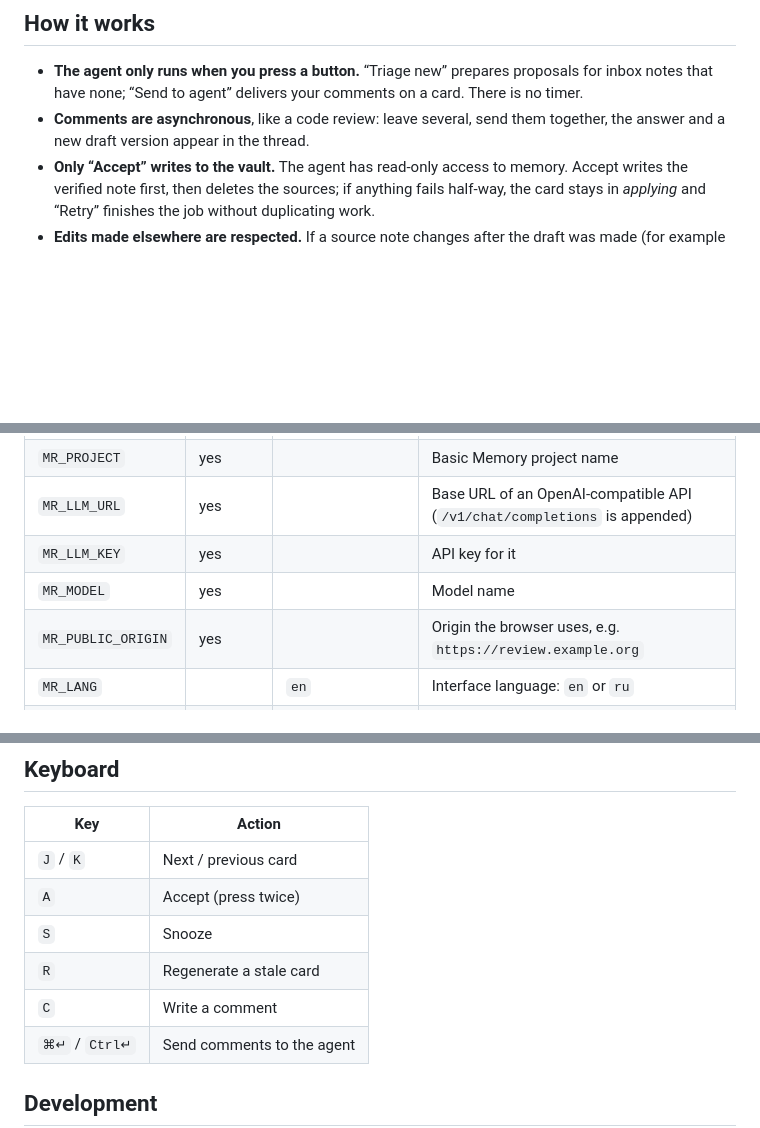
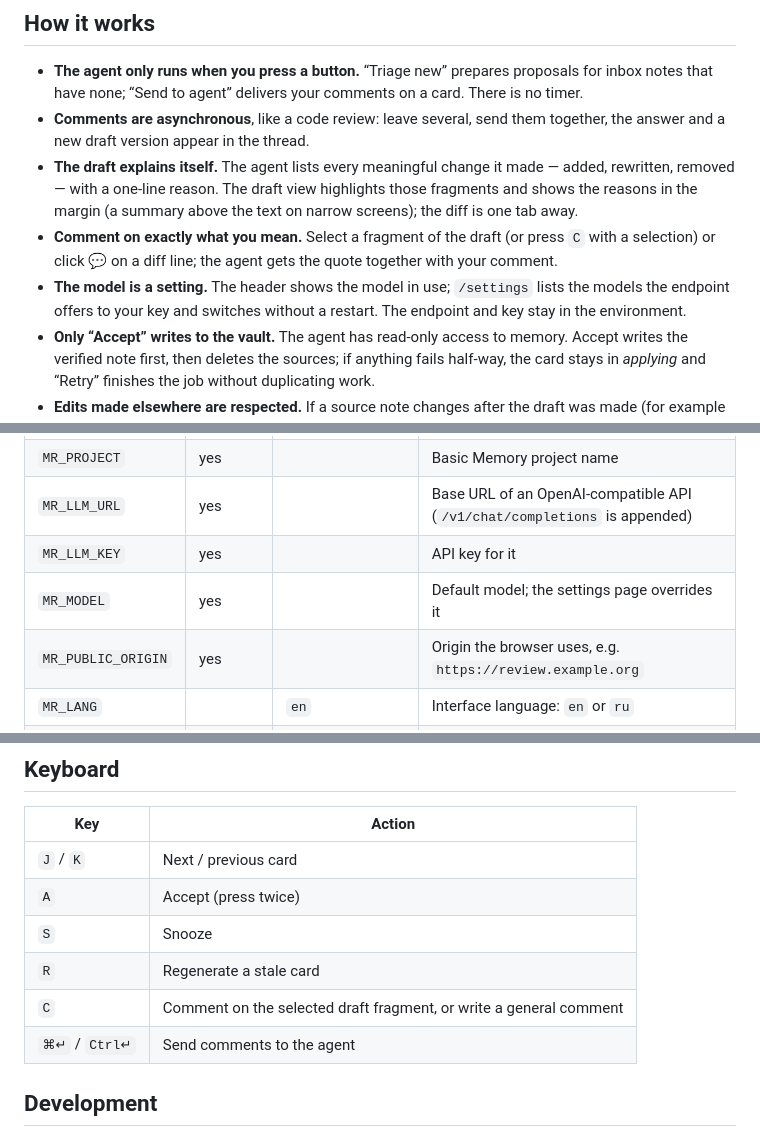
Before and after one commit to geibos/memory-review, a Markdown page: README.md, 3 parts joined by grey strips. GitHub-like rendering; blank space fills up the shorter version.

Commit message:
Document change notes, anchored comments and model settings

```diff
--- a/README.md
+++ b/README.md
@@ -22,6 +22,15 @@ and you accept. Accepting writes the draft to `verified/` and removes the inbox
   notes that have none; “Send to agent” delivers your comments on a card. There is no timer.
 - **Comments are asynchronous**, like a code review: leave several, send them together, the
   answer and a new draft version appear in the thread.
+- **The draft explains itself.** The agent lists every meaningful change it made — added,
+  rewritten, removed — with a one-line reason. The draft view highlights those fragments and
+  shows the reasons in the margin (a summary above the text on narrow screens); the diff is
+  one tab away.
+- **Comment on exactly what you mean.** Select a fragment of the draft (or press `C` with a
+  selection) or click 💬 on a diff line; the agent gets the quote together with your comment.
+- **The model is a setting.** The header shows the model in use; `/settings` lists the models
+  the endpoint offers to your key and switches without a restart. The endpoint and key stay in
+  the environment.
 - **Only “Accept” writes to the vault.** The agent has read-only access to memory. Accept
   writes the verified note first, then deletes the sources; if anything fails half-way, the card
   stays in *applying* and “Retry” finishes the job without duplicating work.
@@ -49,7 +58,7 @@ riding on the proxy's session cookie.
 | `MR_PROJECT` | yes | | Basic Memory project name |
 | `MR_LLM_URL` | yes | | Base URL of an OpenAI-compatible API (`/v1/chat/completions` is appended) |
 | `MR_LLM_KEY` | yes | | API key for it |
-| `MR_MODEL` | yes | | Model name |
+| `MR_MODEL` | yes | | Default model; the settings page overrides it |
 | `MR_PUBLIC_ORIGIN` | yes | | Origin the browser uses, e.g. `https://review.example.org` |
 | `MR_LANG` | | `en` | Interface language: `en` or `ru` |
 | `MR_INBOX_DIR` | | `inbox` | Folder agents write to |
@@ -67,7 +76,7 @@ riding on the proxy's session cookie.
 | `A` | Accept (press twice) |
 | `S` | Snooze |
 | `R` | Regenerate a stale card |
-| `C` | Write a comment |
+| `C` | Comment on the selected draft fragment, or write a general comment |
 | `⌘↵` / `Ctrl↵` | Send comments to the agent |
 
 ## Development
```
